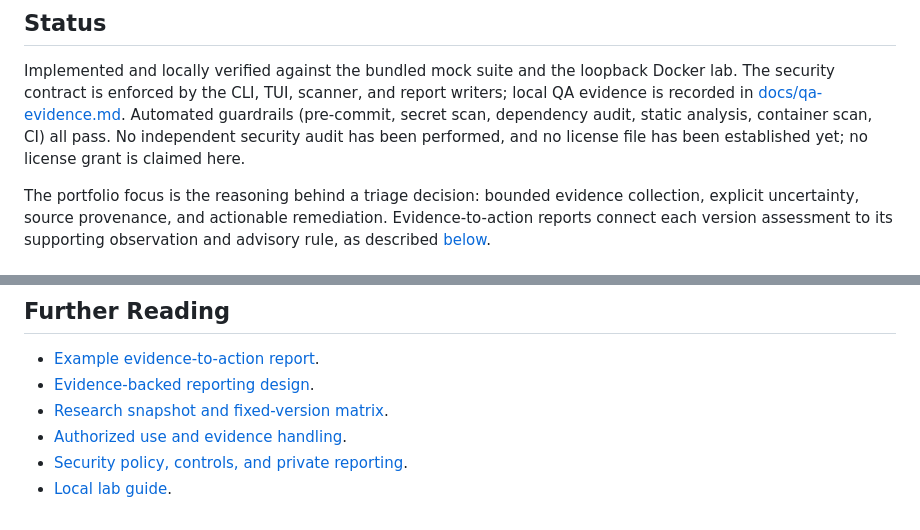
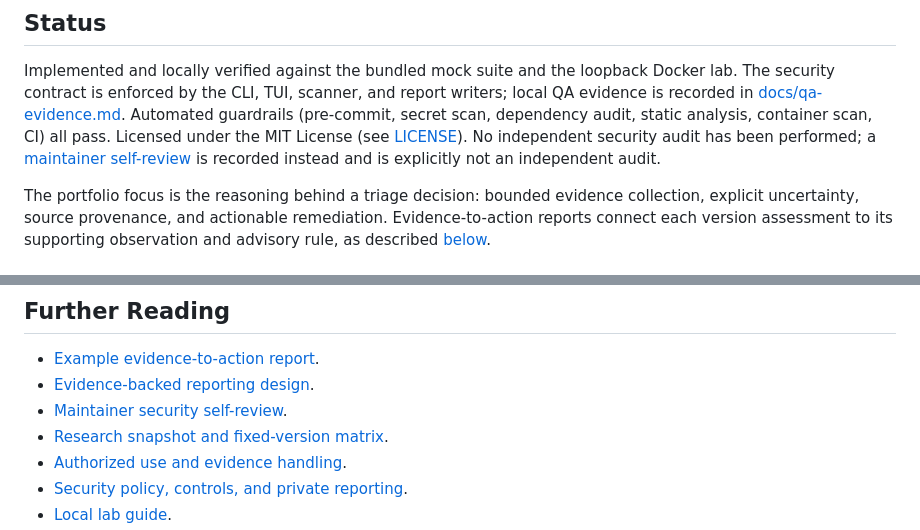
Before and after one commit to momokii/php2shell-audit, a Markdown page: README.md, 2 parts joined by grey strips. GitHub-like rendering.

Commit message:
docs: point README and policy at license and self-review

```diff
--- a/README.md
+++ b/README.md
@@ -23,8 +23,9 @@ loopback Docker lab. The security contract is enforced by the CLI, TUI, scanner,
 and report writers; local QA evidence is recorded in
 [docs/qa-evidence.md](docs/qa-evidence.md). Automated guardrails (pre-commit,
 secret scan, dependency audit, static analysis, container scan, CI) all pass.
-No independent security audit has been performed, and no license file has been
-established yet; no license grant is claimed here.
+Licensed under the MIT License (see [LICENSE](LICENSE)). No independent
+security audit has been performed; a [maintainer self-review](docs/security-review.md)
+is recorded instead and is explicitly not an independent audit.
 
 The portfolio focus is the reasoning behind a triage decision: bounded evidence
 collection, explicit uncertainty, source provenance, and actionable remediation.
@@ -415,6 +416,7 @@ the lab assets, so use `docker compose -f lab/compose.yaml` from the checkout.
 
 - [Example evidence-to-action report](docs/example-report.md).
 - [Evidence-backed reporting design](docs/evidence-report-design.md).
+- [Maintainer security self-review](docs/security-review.md).
 - [Research snapshot and fixed-version matrix](docs/php2shell-research.md).
 - [Authorized use and evidence handling](AUTHORIZED_USE.md).
 - [Security policy, controls, and private reporting](SECURITY.md).
```
Also changed, not shown: SECURITY.md (+3 -1 lines).
